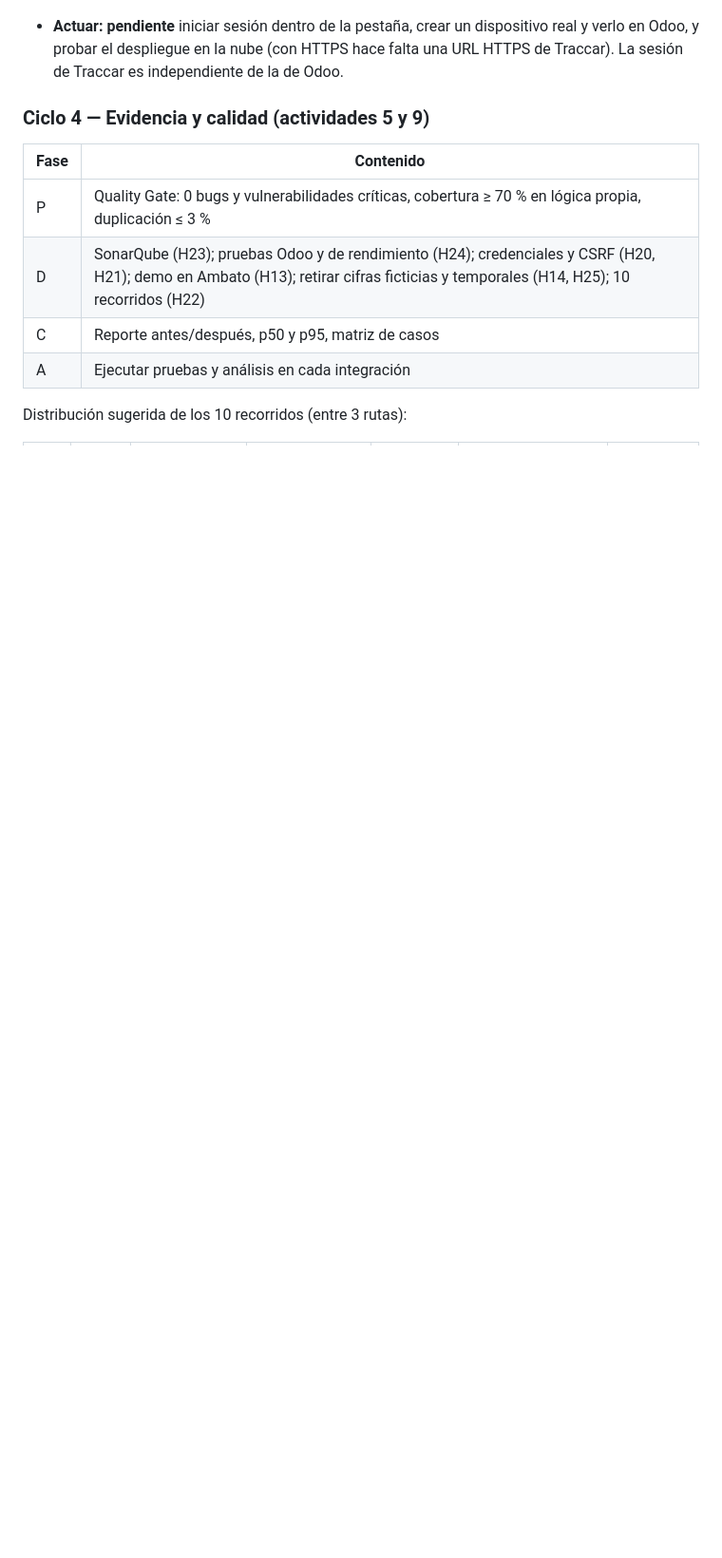
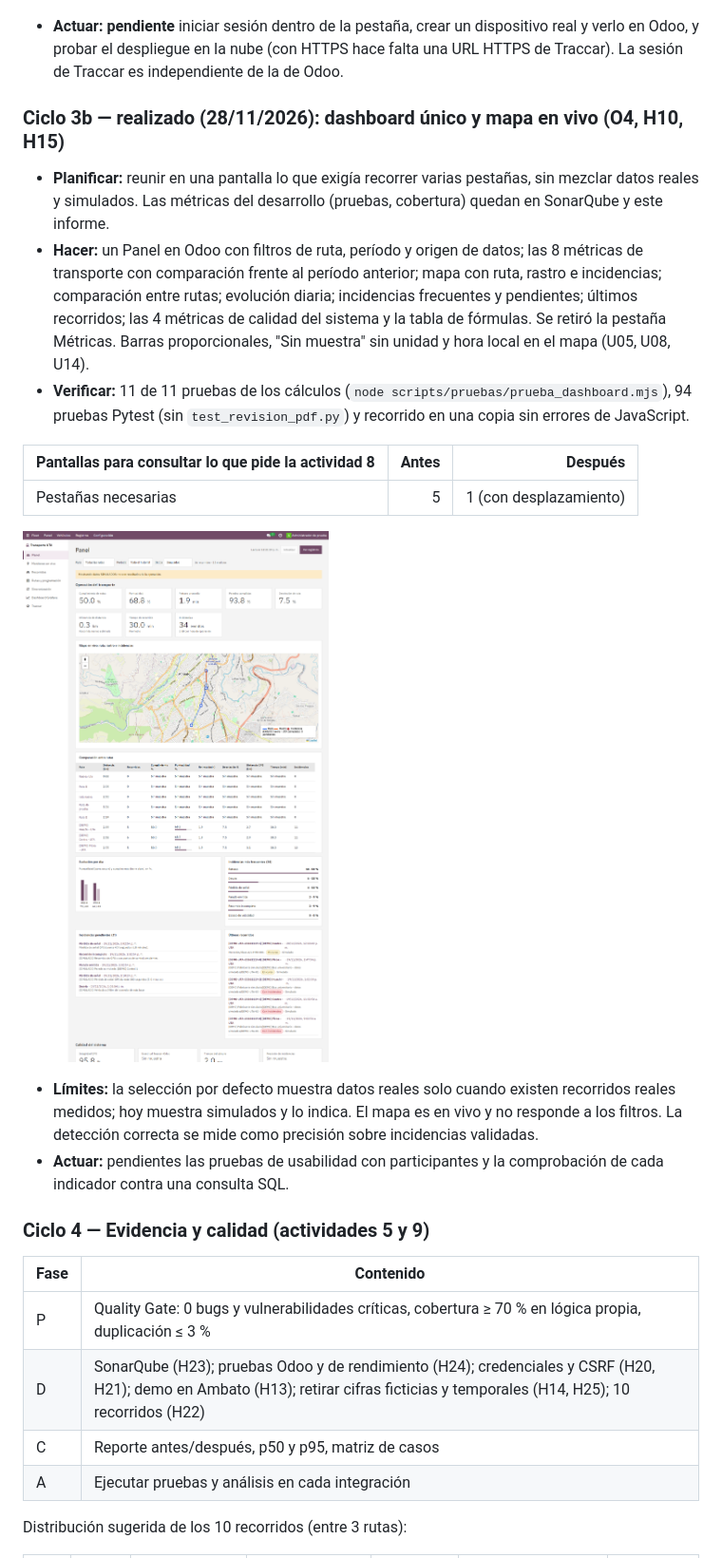
Before and after one commit to materubag/ProyectoFlotaTraccar, a Markdown page: docs/mejora_continua/INFORME_MEJORA_CONTINUA.md, the part around the change. Shown at 95% size. Rendered like a GitHub page; pictures changed too: docs/mejora_continua/ciclo_dashboard/panel_despues.png (added); blank space fills up the shorter version.

Commit message:
feat: dashboard integral

```diff
--- a/docs/mejora_continua/INFORME_MEJORA_CONTINUA.md
+++ b/docs/mejora_continua/INFORME_MEJORA_CONTINUA.md
@@ -474,6 +474,20 @@ Integración de Traccar: probar primero un `iframe` autenticado. Puede bloquears
 
 - **Actuar:** **pendiente** iniciar sesión dentro de la pestaña, crear un dispositivo real y verlo en Odoo, y probar el despliegue en la nube (con HTTPS hace falta una URL HTTPS de Traccar). La sesión de Traccar es independiente de la de Odoo.
 
+### Ciclo 3b — realizado (28/11/2026): dashboard único y mapa en vivo (O4, H10, H15)
+- **Planificar:** reunir en una pantalla lo que exigía recorrer varias pestañas, sin mezclar datos reales y simulados. Las métricas del desarrollo (pruebas, cobertura) quedan en SonarQube y este informe.
+- **Hacer:** un Panel en Odoo con filtros de ruta, período y origen de datos; las 8 métricas de transporte con comparación frente al período anterior; mapa con ruta, rastro e incidencias; comparación entre rutas; evolución diaria; incidencias frecuentes y pendientes; últimos recorridos; las 4 métricas de calidad del sistema y la tabla de fórmulas. Se retiró la pestaña Métricas. Barras proporcionales, "Sin muestra" sin unidad y hora local en el mapa (U05, U08, U14).
+- **Verificar:** 11 de 11 pruebas de los cálculos (`node scripts/pruebas/prueba_dashboard.mjs`), 94 pruebas Pytest (sin `test_revision_pdf.py`) y recorrido en una copia sin errores de JavaScript.
+
+| Pantallas para consultar lo que pide la actividad 8 | Antes | Después |
+|---|--:|--:|
+| Pestañas necesarias | 5 | 1 (con desplazamiento) |
+
+![Panel unificado, datos simulados](ciclo_dashboard/panel_despues.png)
+
+- **Límites:** la selección por defecto muestra datos reales solo cuando existen recorridos reales medidos; hoy muestra simulados y lo indica. El mapa es en vivo y no responde a los filtros. La detección correcta se mide como precisión sobre incidencias validadas.
+- **Actuar:** pendientes las pruebas de usabilidad con participantes y la comprobación de cada indicador contra una consulta SQL.
+
 ### Ciclo 4 — Evidencia y calidad (actividades 5 y 9)
 | Fase | Contenido |
 |---|---|
```
Also changed, not shown: docs/mejora_continua/ciclo_dashboard/panel_movil.png (added), 7 other files.
